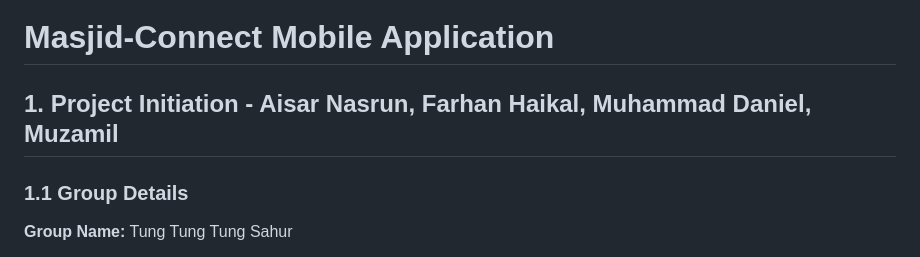
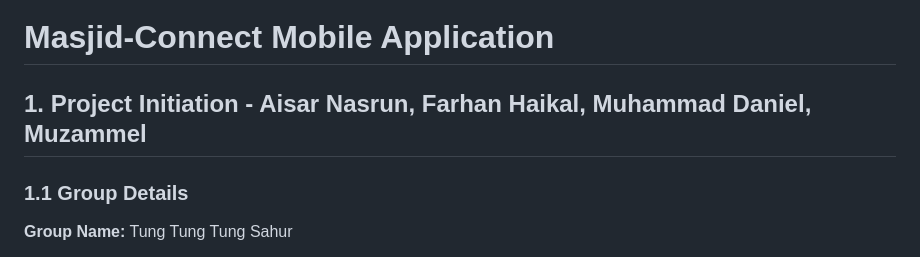
Before and after one commit to sarnsrun/Masjid-Connect, a Markdown page: README.md, the part around the change. GitHub-like rendering.

Commit message:
Correct spelling of 'Muzammel' in README

```diff
--- a/README.md
+++ b/README.md
@@ -1,6 +1,6 @@
 # **Masjid-Connect Mobile Application**
 
-## **1\. Project Initiation - Aisar Nasrun, Farhan Haikal, Muhammad Daniel, Muzamil**
+## **1\. Project Initiation - Aisar Nasrun, Farhan Haikal, Muhammad Daniel, Muzammel**
 
 ### **1.1 Group Details**
 
```
